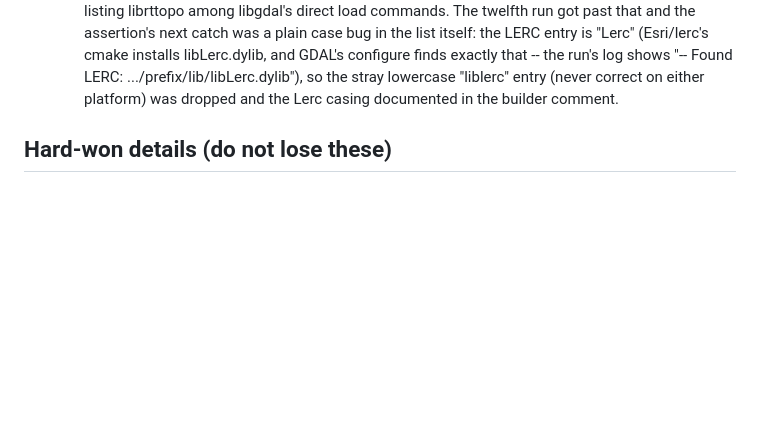
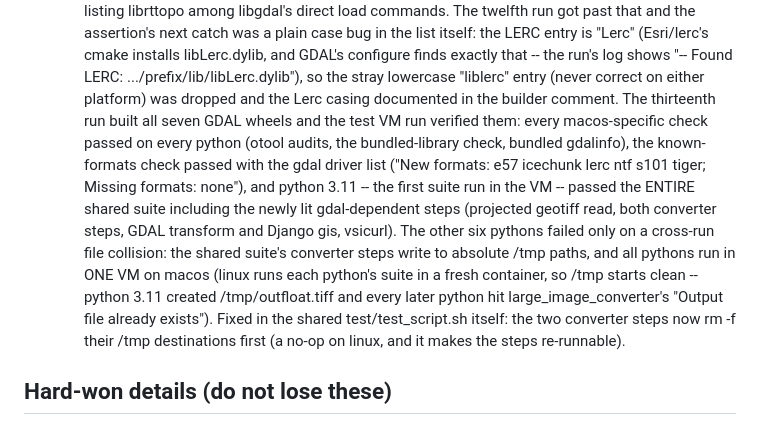
Before and after one commit to girder/large_image_wheels, a Markdown page: macos/README.md, the part around the change. Rendered like a GitHub page; blank space fills up the shorter version.

Commit message:
Fix the shared suite's converter steps: clear stale /tmp outputs between runs
The first macos test VM run with a GDAL wheel verified the wheel
itself everywhere: all macos-specific checks passed on all seven
pythons (otool audits, the bundled-library check, bundled gdalinfo),
the known-formats check passed with the gdal driver list, and python
3.11 -- the first suite run in the VM -- passed the entire shared
suite, including the gdal-dependent steps that had been gated off
before (projected geotiff read, the two converter steps, GDAL
transform and Django gis, vsicurl).

The other six pythons failed with large_image_converter's
"Output file already exists": the suite's converter steps write to
absolute /tmp paths (/tmp/outfloat.tiff, /tmp/outfloatjpeg.tiff), and
on macos all pythons run in ONE VM, so python 3.11's outputs collide
with every later run.  On linux each python's suite runs in a fresh
container, so /tmp starts clean and the steps never noticed.

Fix in the shared test/test_script.sh itself (no-op on linux): the two
converter steps rm -f their /tmp destinations first, making them
re-runnable.  This matches the harness's existing pattern (it already
rm -f's /tmp/liw_test_image.tif after the per-python loop).

```diff
--- a/macos/README.md
+++ b/macos/README.md
@@ -646,7 +646,23 @@ runs, not just what the scripts are expected to do):
   configure finds exactly that -- the run's log shows "-- Found LERC:
   .../prefix/lib/libLerc.dylib"), so the stray lowercase "liblerc"
   entry (never correct on either platform) was dropped and the Lerc
-  casing documented in the builder comment.
+  casing documented in the builder comment.  The thirteenth run built
+  all seven GDAL wheels and the test VM run verified them: every
+  macos-specific check passed on every python (otool audits, the
+  bundled-library check, bundled gdalinfo), the known-formats check
+  passed with the gdal driver list ("New formats: e57 icechunk lerc ntf
+  s101 tiger; Missing formats: none"), and python 3.11 -- the first
+  suite run in the VM -- passed the ENTIRE shared suite including the
+  newly lit gdal-dependent steps (projected geotiff read, both
+  converter steps, GDAL transform and Django gis, vsicurl).  The other
+  six pythons failed only on a cross-run file collision: the shared
+  suite's converter steps write to absolute /tmp paths, and all
+  pythons run in ONE VM on macos (linux runs each python's suite in a
+  fresh container, so /tmp starts clean -- python 3.11 created
+  /tmp/outfloat.tiff and every later python hit large_image_converter's
+  "Output file already exists").  Fixed in the shared test/test_script.sh
+  itself: the two converter steps now rm -f their /tmp destinations
+  first (a no-op on linux, and it makes the steps re-runnable).
 
 ## Hard-won details (do not lose these)
 
```
